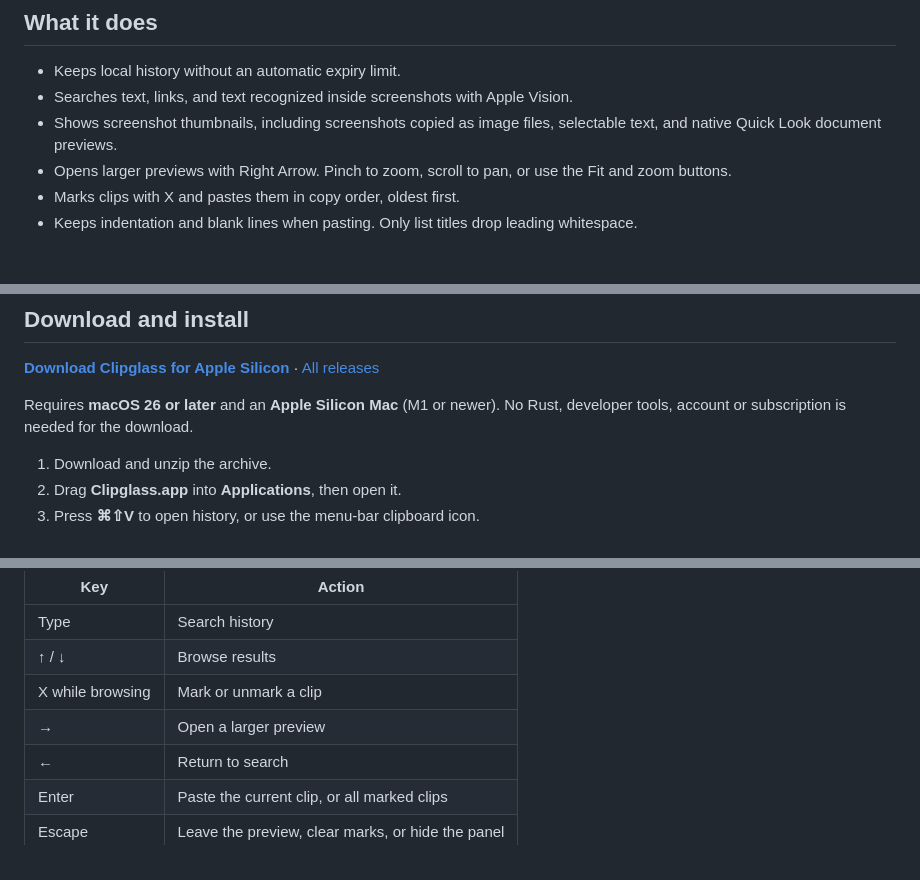
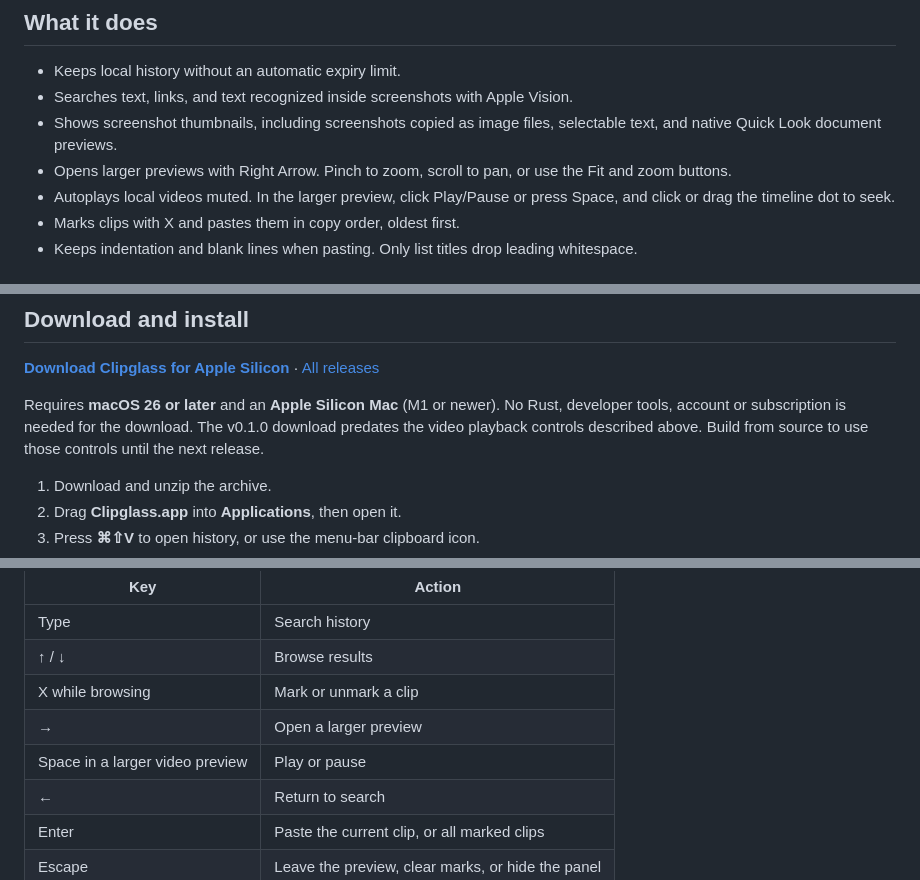
Before and after one commit to moritzWa/clip, a Markdown page: README.md, 3 parts joined by grey strips. Drawn GitHub-style.

Commit message:
Autoplay video previews and add full-view playback controls

```diff
--- a/README.md
+++ b/README.md
@@ -15,6 +15,7 @@ the current interface; the video shows an earlier build. All content is syntheti
 - Searches text, links, and text recognized inside screenshots with Apple Vision.
 - Shows screenshot thumbnails, including screenshots copied as image files, selectable text, and native Quick Look document previews.
 - Opens larger previews with Right Arrow. Pinch to zoom, scroll to pan, or use the Fit and zoom buttons.
+- Autoplays local videos muted. In the larger preview, click Play/Pause or press Space, and click or drag the timeline dot to seek.
 - Marks clips with X and pastes them in copy order, oldest first.
 - Keeps indentation and blank lines when pasting. Only list titles drop leading whitespace.
 
@@ -34,6 +35,8 @@ the current interface; the video shows an earlier build. All content is syntheti
 
 Requires **macOS 26 or later** and an **Apple Silicon Mac** (M1 or newer).
 No Rust, developer tools, account or subscription is needed for the download.
+The v0.1.0 download predates the video playback controls described above.
+Build from source to use those controls until the next release.
 
 1. Download and unzip the archive.
 2. Drag **Clipglass.app** into **Applications**, then open it.
@@ -94,6 +97,7 @@ apply. Settings shows the combination that actually reaches the app.
 | ↑ / ↓ | Browse results |
 | X while browsing | Mark or unmark a clip |
 | → | Open a larger preview |
+| Space in a larger video preview | Play or pause |
 | ← | Return to search |
 | Enter | Paste the current clip, or all marked clips |
 | Escape | Leave the preview, clear marks, or hide the panel |
```
Also changed, not shown: docs/TESTING.md (+17 -2 lines), docs/media/clipglass-video.png (added), 7 other files.
